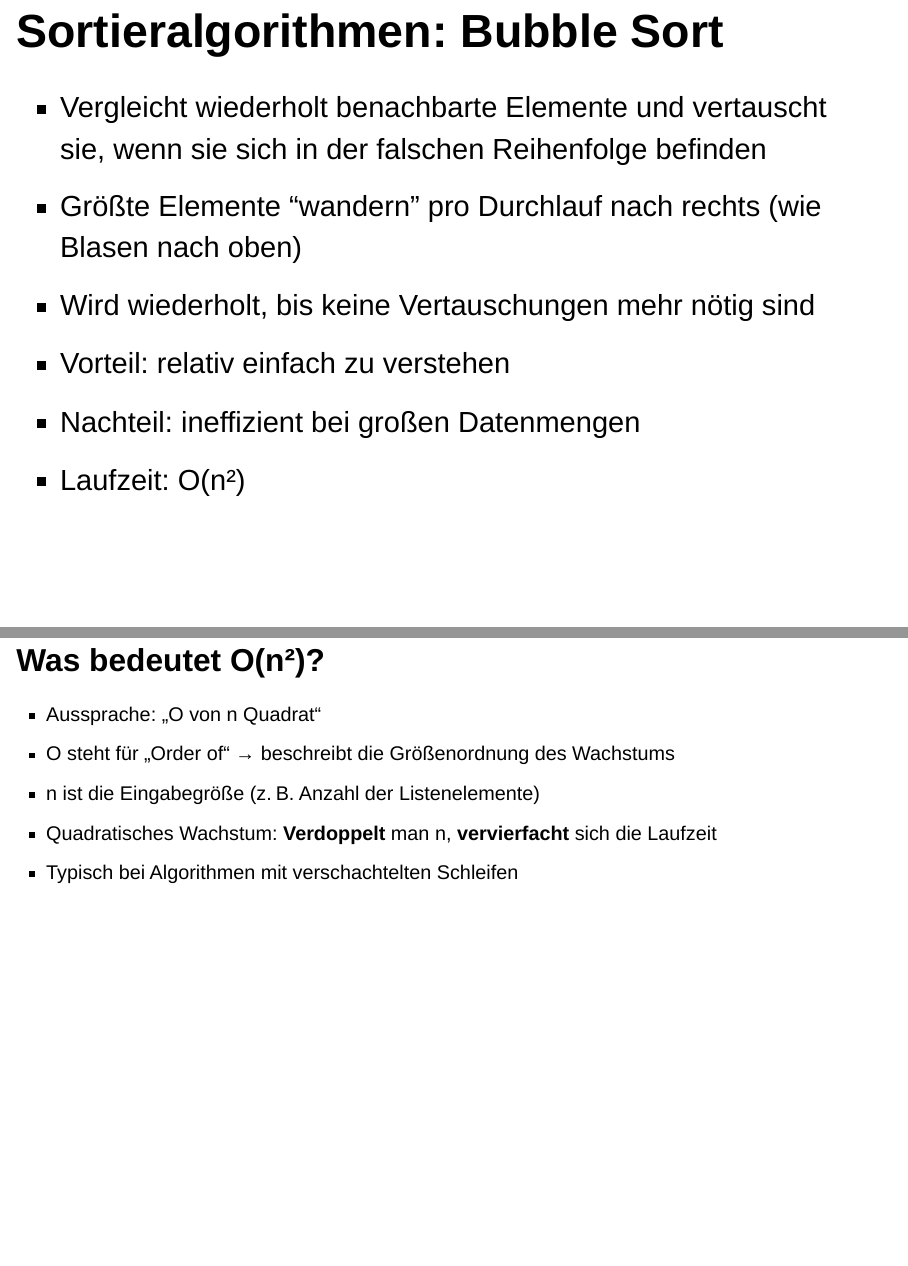
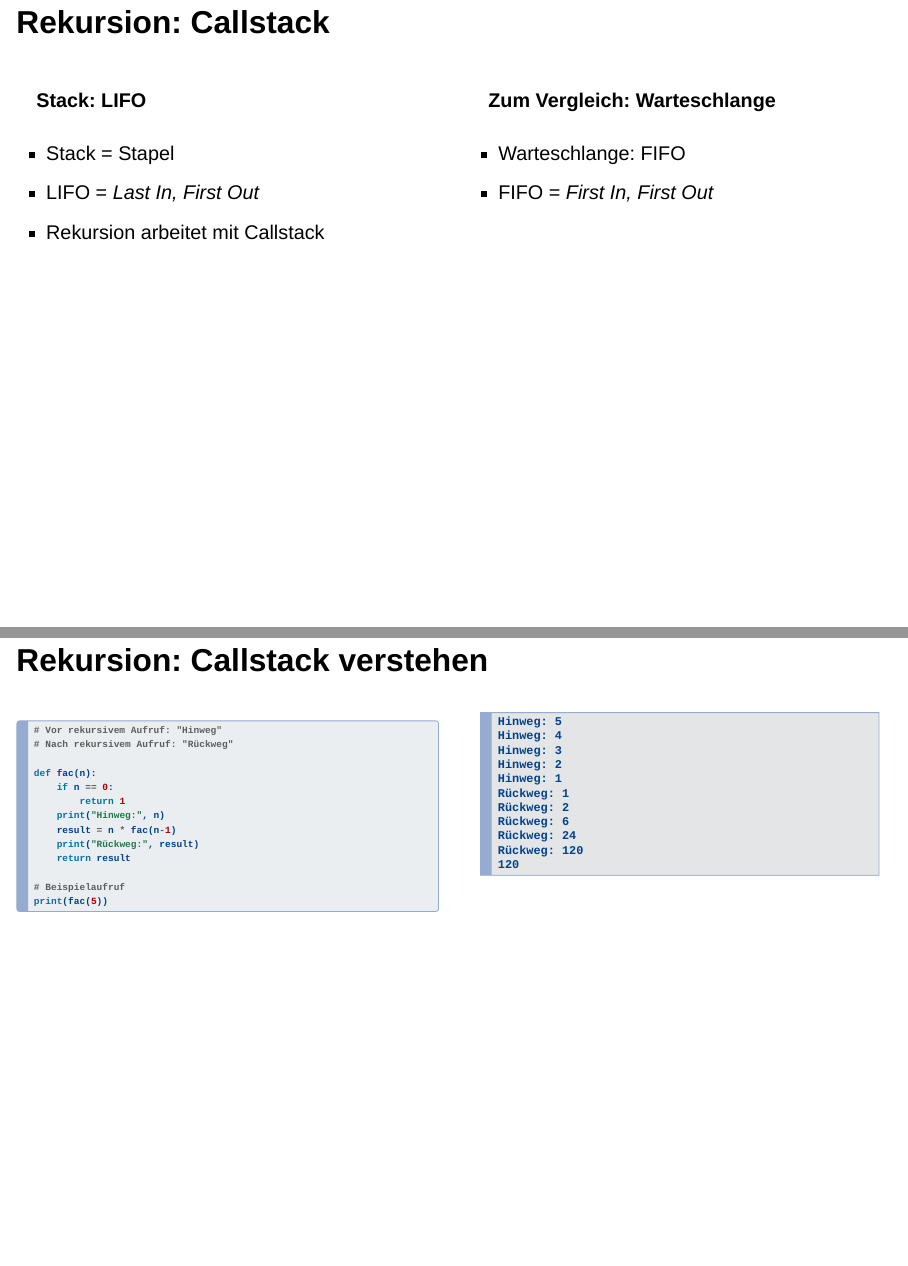
Before and after one commit to fjodor/LF10a, a Quarto document (03a_Algorithmen.qmd): pages 11 and 12 of 21 before the commit and pages 11 and 12 of 24 after it, joined at a grey line. Rendered offline with R 4.5, knitr and Pandoc in place of Quarto, with nearby package versions; drawn as Slidy slides in place of the format the file asks for.

Commit message:
Rekursion Callstack

````diff
--- a/03a_Algorithmen.qmd
+++ b/03a_Algorithmen.qmd
@@ -171,3 +171,95 @@
 | **Didaktik** | OK | Sehr gut |
 
 
+## Rekursion: Callstack
+
+:::: columns
+::: column
+
+#### Stack: LIFO
+
+- Stack = Stapel
+- LIFO = *Last In, First Out*
+- Rekursion arbeitet mit Callstack
+
+:::
+
+::: column
+
+#### Zum Vergleich: Warteschlange
+
+- Warteschlange: FIFO
+- FIFO = *First In, First Out*
+
+:::
+::::
+
+
+## Rekursion: Callstack verstehen
+
+:::: columns
+::: column
+
+```python
+# Vor rekursivem Aufruf: "Hinweg"
+# Nach rekursivem Aufruf: "Rückweg"
+
+def fac(n):
+    if n == 0:
+        return 1
+    print("Hinweg:", n)
+    result = n * fac(n-1)
+    print("Rückweg:", result)
+    return result
+
+# Beispielaufruf
+print(fac(5))
+```
+
+:::
+
+::: {.column .fragment}
+
+```pseudo
+Hinweg: 5
+Hinweg: 4
+Hinweg: 3
+Hinweg: 2
+Hinweg: 1
+Rückweg: 1
+Rückweg: 2
+Rückweg: 6
+Rückweg: 24
+Rückweg: 120
+120
+```
+
+:::
+::::
+
+
+## Rekursion: Callstack verstehen
+
+:::: columns
+::: column
+
+```python
+def fac(n):
+    if n == 0:
+        print("Bei n=0 gebe 1 zurück")
+        return 1
+    print(f"Rufe fac({n-1})")
+    result = n * fac(n-1)
+    print(f"n = {n}; "
+          f"Ergebnis = {result}")
+    return result
+
+# Beispielaufruf
+print(fac(5))
+```
+
+:::
+
+::: {.column .fragment}
+
+```pseudo
--- a/_quarto.yml
+++ b/_quarto.yml
@@ -13,8 +13,10 @@
         text: 01 Willkommen zu LF10a - Themen und Zeitplan
       - href: 02_Pseudocode.qmd
         text: 02 Pseudocode
-      - href: 03_Algorithmen.qmd
-        text: 03 Algorithmen
+      - href: 03a_Algorithmen.qmd
+        text: 03a Algorithmen
+      - href: 03b_Aufgaben_Pseudocode.qmd
+        text: 03b Aufgaben Pseudocode
       - href: 04_Datenstrukturen.qmd
         text: 04 Datenstrukturen
       - href: 05_UML_Aktivitätsd-Use-Case-D.qmd
````
Also changed, not shown: 03a_Algorithmen.qmd (24 more changed lines).
